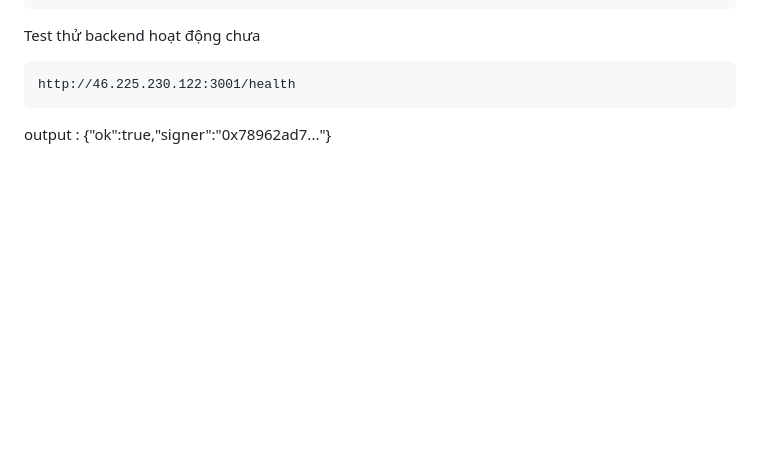
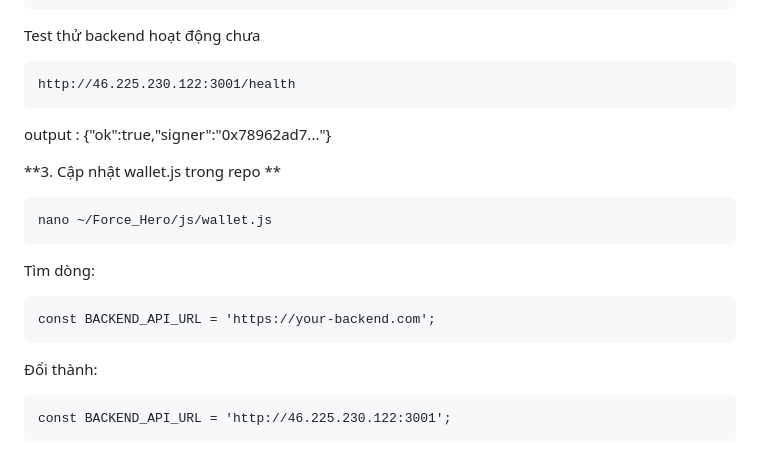
Before and after one commit to dcityuknow/Force_Hero, a Markdown page: README.md, the part around the change. Rendered like a GitHub page; blank space fills up the shorter version.

````diff
--- a/README.md
+++ b/README.md
@@ -147,3 +147,16 @@ http://46.225.230.122:3001/health
 ```
 
 output : {"ok":true,"signer":"0x78962ad7..."}
+
+**3. Cập nhật wallet.js trong repo **
+```
+nano ~/Force_Hero/js/wallet.js
+```
+Tìm dòng:
+```
+const BACKEND_API_URL = 'https://your-backend.com';
+```
+Đổi thành:
+```
+const BACKEND_API_URL = 'http://46.225.230.122:3001';
+```
````
